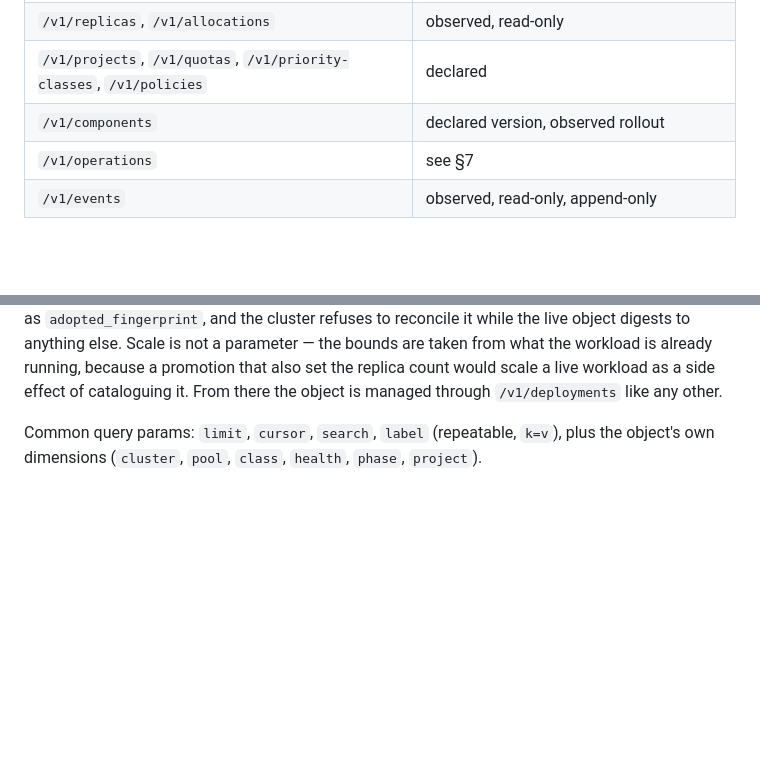
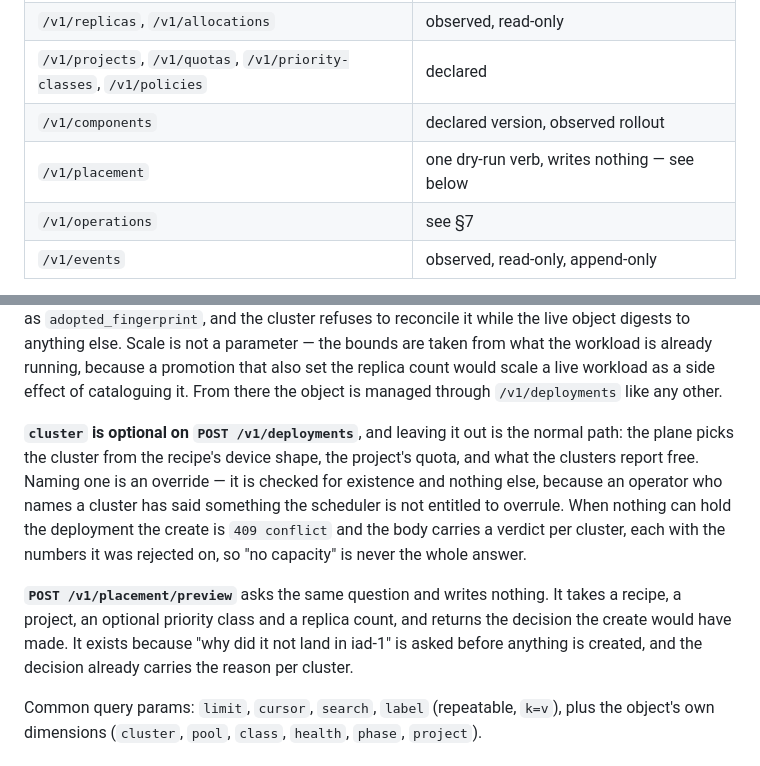
Before and after one commit to wingsmith-dev/wingsmith, a Markdown page: contract/API.md, 2 parts joined by grey strips. Drawn GitHub-style; blank space fills up the shorter version.

Commit message:
docs: record that naming a cluster is an override and how a refusal explains itself

```diff
--- a/contract/API.md
+++ b/contract/API.md
@@ -151,6 +151,7 @@ not created. Writing to an observed resource is a category error and returns `40
 | `/v1/replicas`, `/v1/allocations` | observed, read-only |
 | `/v1/projects`, `/v1/quotas`, `/v1/priority-classes`, `/v1/policies` | declared |
 | `/v1/components` | declared version, observed rollout |
+| `/v1/placement` | one dry-run verb, writes nothing — see below |
 | `/v1/operations` | see §7 |
 | `/v1/events` | observed, read-only, append-only |
 
@@ -173,6 +174,18 @@ promotion is refused if the workload changed since; the digest is then recorded
 anything else. Scale is not a parameter — the bounds are taken from what the workload is already
 running, because a promotion that also set the replica count would scale a live workload as a side
 effect of cataloguing it. From there the object is managed through `/v1/deployments` like any other.
+
+**`cluster` is optional on `POST /v1/deployments`**, and leaving it out is the normal path: the
+plane picks the cluster from the recipe's device shape, the project's quota, and what the clusters
+report free. Naming one is an override — it is checked for existence and nothing else, because an
+operator who names a cluster has said something the scheduler is not entitled to overrule. When
+nothing can hold the deployment the create is `409 conflict` and the body carries a verdict per
+cluster, each with the numbers it was rejected on, so "no capacity" is never the whole answer.
+
+**`POST /v1/placement/preview`** asks the same question and writes nothing. It takes a recipe, a
+project, an optional priority class and a replica count, and returns the decision the create would
+have made. It exists because "why did it not land in iad-1" is asked before anything is created,
+and the decision already carries the reason per cluster.
 
 Common query params: `limit`, `cursor`, `search`, `label` (repeatable, `k=v`), plus the object's
 own dimensions (`cluster`, `pool`, `class`, `health`, `phase`, `project`).
```
